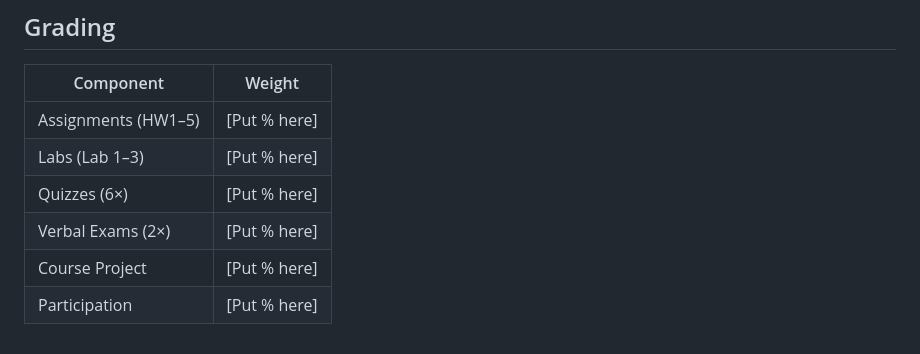
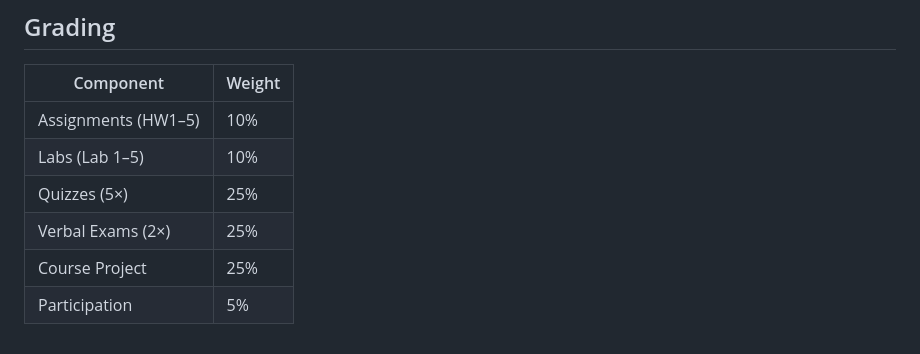
Before and after one commit to chitra-lab/ML-for-single-cell-and-spatial-genomics-fall-2026, a Markdown page: README.md, the part around the change. Drawn GitHub-style.

```diff
--- a/README.md
+++ b/README.md
@@ -76,9 +76,9 @@ ${\color{blue}\textbf{Homework}}$ &nbsp;&nbsp; ${\color{green}\textbf{Lab}}$ &nb
 
 | Component | Weight |
 |-----------|--------|
-| Assignments (HW1–5) | [Put % here] |
-| Labs (Lab 1–3) | [Put % here] |
-| Quizzes (6×) | [Put % here] |
-| Verbal Exams (2×) | [Put % here] |
-| Course Project | [Put % here] |
-| Participation | [Put % here] |
+| Assignments (HW1–5) | 10% |
+| Labs (Lab 1–5) | 10% |
+| Quizzes (5×) | 25% |
+| Verbal Exams (2×) | 25% |
+| Course Project | 25% |
+| Participation | 5% |
```
